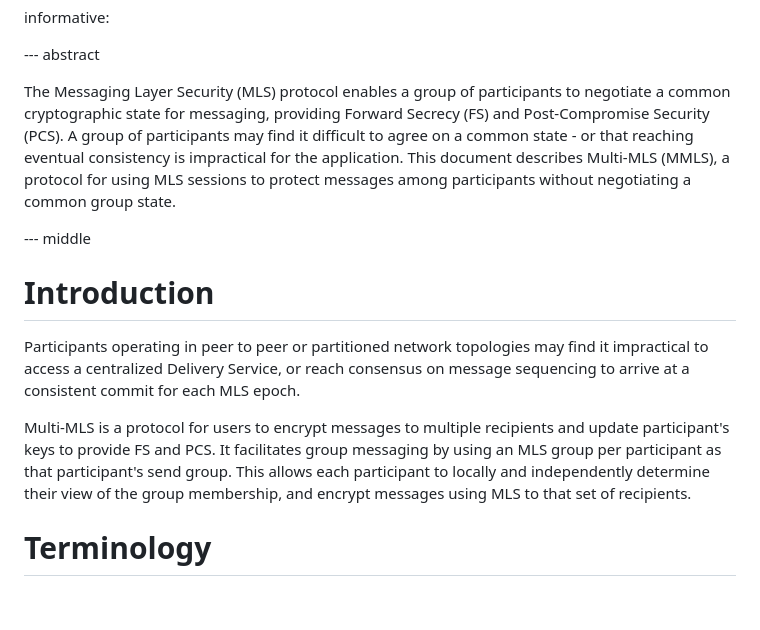
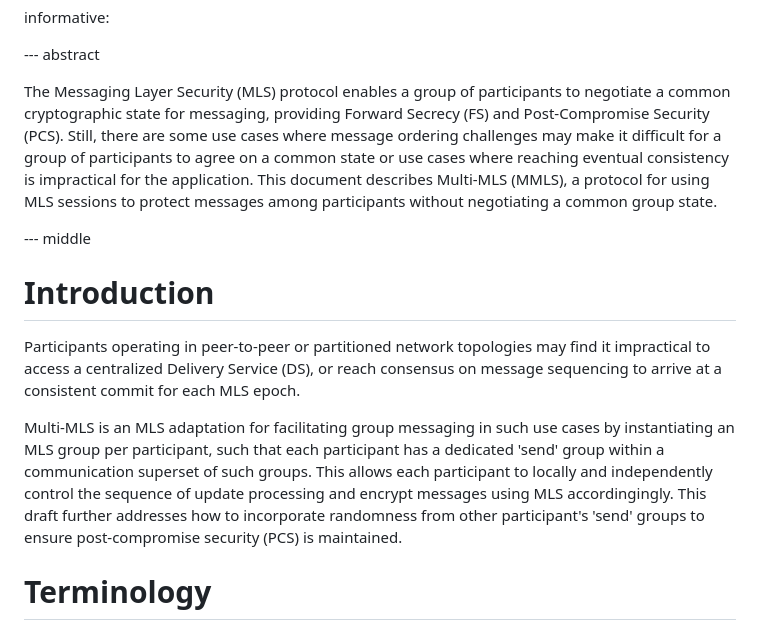
Before and after one commit to germ-mark/multi-mls-id, a Markdown page: draft-xue-multi-mls.md, the part around the change. GitHub-like rendering; blank space fills up the shorter version.

Commit message:
Update draft-xue-multi-mls.md
updates to abstract and introduction

```diff
--- a/draft-xue-multi-mls.md
+++ b/draft-xue-multi-mls.md
@@ -45,9 +45,10 @@ informative:
 
 The Messaging Layer Security (MLS) protocol enables a group of participants to
 negotiate a common cryptographic state for messaging, providing Forward
-Secrecy (FS) and Post-Compromise Security (PCS). A group of participants may
-find it difficult to agree on a common state - or that reaching eventual consistency
-is impractical for the application. This document describes
+Secrecy (FS) and Post-Compromise Security (PCS). Still, there are some use cases
+where message ordering challenges may make it difficult for a group of
+participants to agree on a common state or use cases where reaching eventual
+consistency is impractical for the application. This document describes
 Multi-MLS (MMLS), a protocol for using MLS sessions to protect messages
 among participants without negotiating a common group state.
 
@@ -55,17 +56,18 @@ among participants without negotiating a common group state.
 
 # Introduction
 
-Participants operating in peer to peer or partitioned network topologies
-may find it impractical to access a centralized Delivery Service, or reach
+Participants operating in peer-to-peer or partitioned network topologies
+may find it impractical to access a centralized Delivery Service (DS), or reach
 consensus on message sequencing to arrive at a consistent commit for each
 MLS epoch.
 
-Multi-MLS is a protocol for users to encrypt messages to multiple recipients
-and update participant's keys to provide FS and PCS. It facilitates group
-messaging by using an MLS group per participant as that participant's send
-group. This allows each participant to locally and independently determine
-their view of the group membership, and encrypt messages using MLS to that
-set of recipients.
+Multi-MLS is an MLS adaptation for facilitating group messaging in such use
+cases by instantiating an MLS group per participant, such that each participant
+has a dedicated 'send' group within a communication superset of such groups.
+This allows each participant to locally and independently control the sequence
+of update processing and encrypt messages using MLS accordingingly. This draft
+further addresses how to incorporate randomness from other participant's 'send'
+groups to ensure post-compromise security (PCS) is maintained.
 
 # Terminology
 
```
